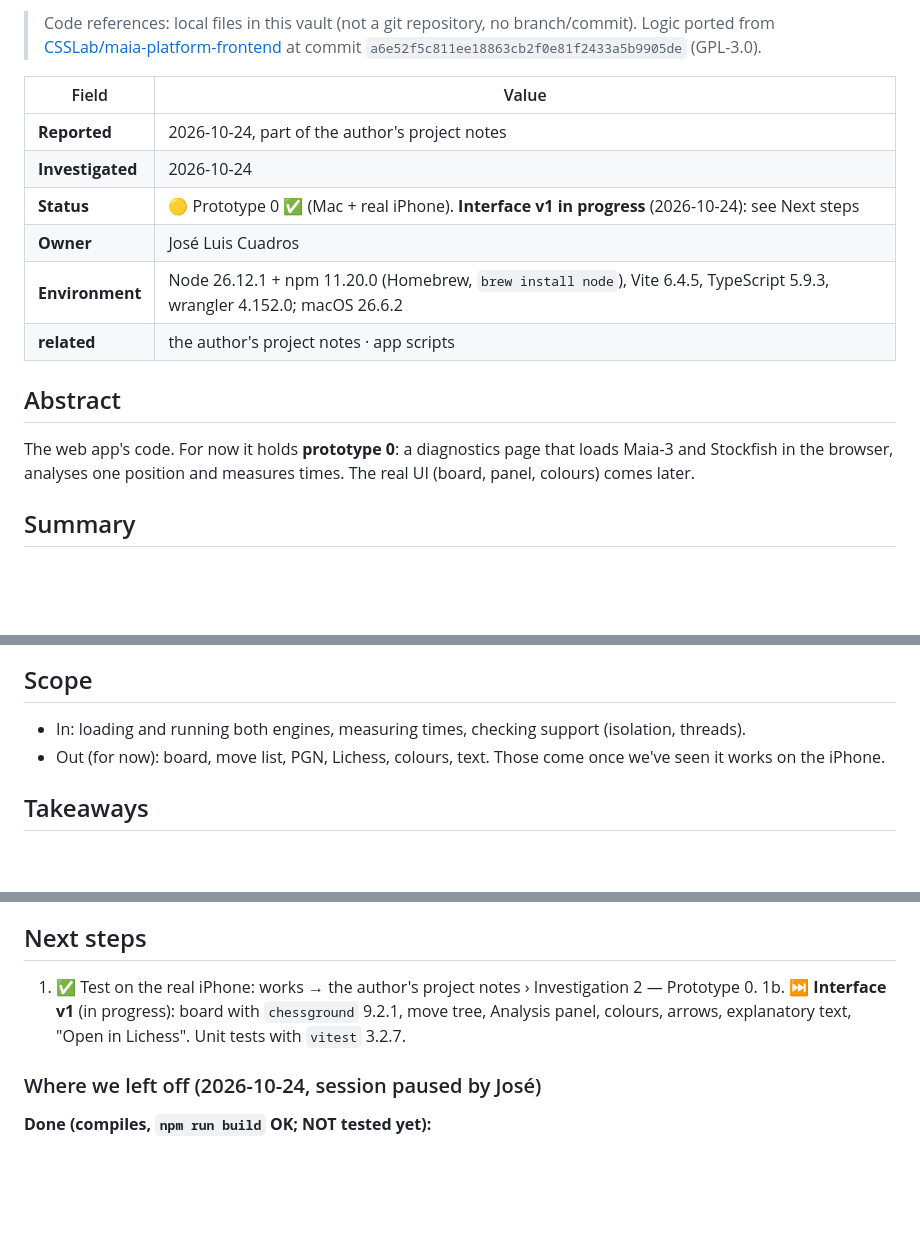
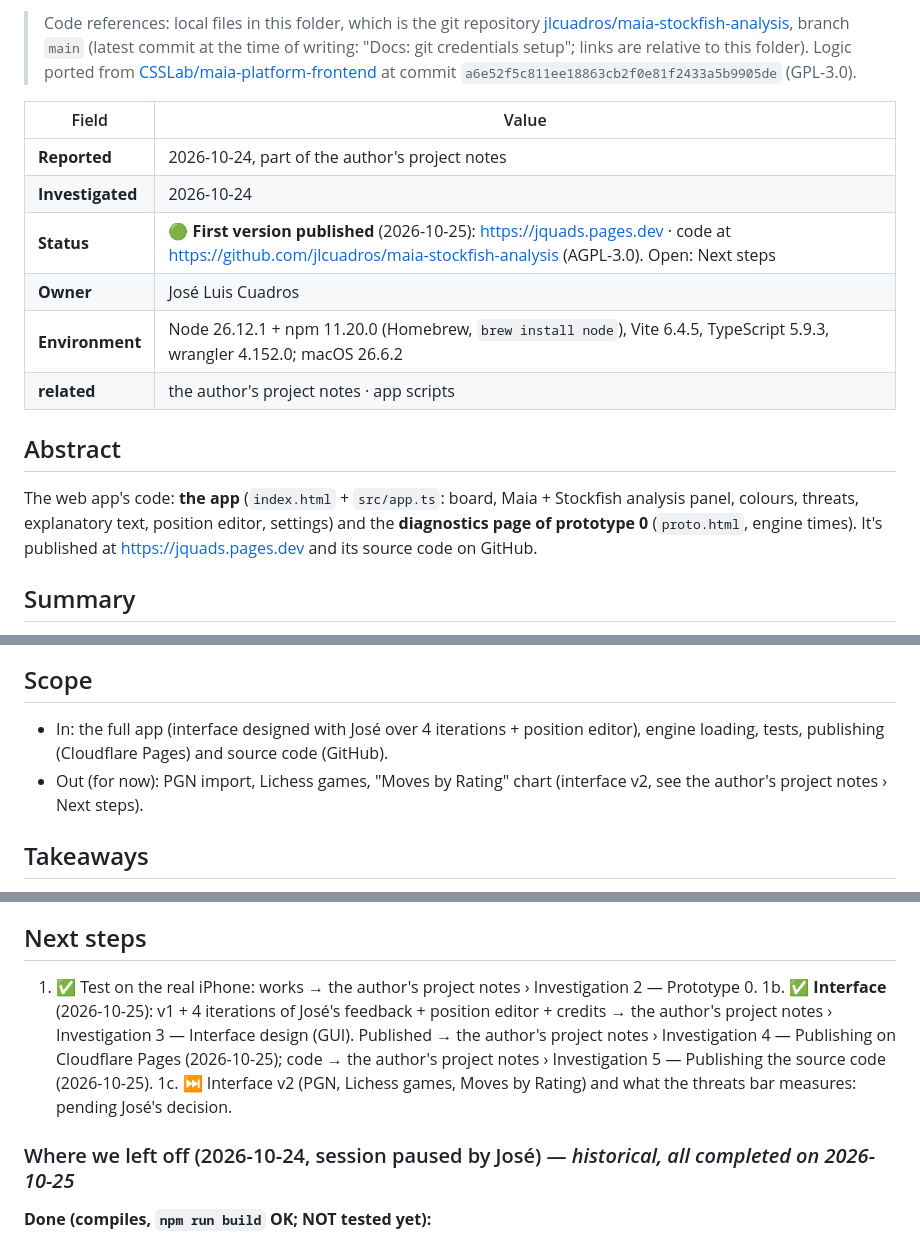
Before and after one commit to jlcuadros/jquads, a Markdown page: docs/ARCHITECTURE.md, 3 parts joined by grey strips. Rendered like a GitHub page; blank space fills up the shorter version.

Commit message:
Docs: status after first release

````diff
--- a/docs/ARCHITECTURE.md
+++ b/docs/ARCHITECTURE.md
@@ -1,18 +1,18 @@
 <!-- Generated by scripts/export-docs.mjs from the author's private notes (app.md). Do not edit by hand. -->
 
-> Code references: local files in this vault (not a git repository, no branch/commit). Logic ported from [CSSLab/maia-platform-frontend](https://github.com/CSSLab/maia-platform-frontend) at commit `a6e52f5c811ee18863cb2f0e81f2433a5b9905de` (GPL-3.0).
+> Code references: local files in this folder, which is the git repository [jlcuadros/maia-stockfish-analysis](https://github.com/jlcuadros/maia-stockfish-analysis), branch `main` (latest commit at the time of writing: "Docs: git credentials setup"; links are relative to this folder). Logic ported from [CSSLab/maia-platform-frontend](https://github.com/CSSLab/maia-platform-frontend) at commit `a6e52f5c811ee18863cb2f0e81f2433a5b9905de` (GPL-3.0).
 
 | Field            | Value |
 | ---------------- | ----- |
 | **Reported**     | 2026-10-24, part of the author's project notes |
 | **Investigated** | 2026-10-24 |
-| **Status**       | 🟡 Prototype 0 ✅ (Mac + real iPhone). **Interface v1 in progress** (2026-10-24): see Next steps |
+| **Status**       | 🟢 **First version published** (2026-10-25): https://jquads.pages.dev · code at https://github.com/jlcuadros/maia-stockfish-analysis (AGPL-3.0). Open: Next steps |
 | **Owner**        | José Luis Cuadros |
 | **Environment**  | Node 26.12.1 + npm 11.20.0 (Homebrew, `brew install node`), Vite 6.4.5, TypeScript 5.9.3, wrangler 4.152.0; macOS 26.6.2 |
 | **related**      | the author's project notes · app scripts |
 
 ## Abstract
-The web app's code. For now it holds **prototype 0**: a diagnostics page that loads Maia-3 and Stockfish in the browser, analyses one position and measures times. The real UI (board, panel, colours) comes later.
+The web app's code: **the app** (`index.html` + `src/app.ts`: board, Maia + Stockfish analysis panel, colours, threats, explanatory text, position editor, settings) and the **diagnostics page of prototype 0** (`proto.html`, engine times). It's published at https://jquads.pages.dev and its source code on GitHub.
 
 ## Summary
 - **Maia-3** runs in a *Web Worker* with `onnxruntime-web` (WASM). The model (45.7 MB) is downloaded once from GitHub and stored in IndexedDB.
@@ -31,8 +31,8 @@ flowchart LR
 ```
 
 ## Scope
-- In: loading and running both engines, measuring times, checking support (isolation, threads).
-- Out (for now): board, move list, PGN, Lichess, colours, text. Those come once we've seen it works on the iPhone.
+- In: the full app (interface designed with José over 4 iterations + position editor), engine loading, tests, publishing (Cloudflare Pages) and source code (GitHub).
+- Out (for now): PGN import, Lichess games, "Moves by Rating" chart (interface v2, see the author's project notes › Next steps).
 
 ## Takeaways
 - Maia gives **the same probabilities** in WebKit and Chromium → the ported encoding is deterministic and consistent → the author's project notes › Investigation 2 — Prototype 0.
@@ -110,9 +110,10 @@ flowchart LR
 
 ## Next steps
 1. ✅ Test on the real iPhone: works → the author's project notes › Investigation 2 — Prototype 0.
-1b. ⏭️ **Interface v1** (in progress): board with `chessground` 9.2.1, move tree, Analysis panel, colours, arrows, explanatory text, "Open in Lichess". Unit tests with `vitest` 3.2.7.
+1b. ✅ **Interface** (2026-10-25): v1 + 4 iterations of José's feedback + position editor + credits → the author's project notes › Investigation 3 — Interface design (GUI). Published → the author's project notes › Investigation 4 — Publishing on Cloudflare Pages (2026-10-25); code → the author's project notes › Investigation 5 — Publishing the source code (2026-10-25).
+1c. ⏭️ Interface v2 (PGN, Lichess games, Moves by Rating) and what the threats bar measures: pending José's decision.
 
-### Where we left off (2026-10-24, session paused by José)
+### Where we left off (2026-10-24, session paused by José) — *historical, all completed on 2026-10-25*
 **Done (compiles, `npm run build` OK; NOT tested yet):**
 - `chessground` 9.2.1 and `vitest` 3.2.7 installed (exact versions in `package.json`).
 - Prototype moved to `proto.html` + `src/proto.ts`; `smoke-test.mjs` now opens `/proto.html?auto=1`. Vite builds both pages (`build.rollupOptions.input`).
````
Also changed, not shown: other parts of docs/ARCHITECTURE.md (+3 -3 lines).
